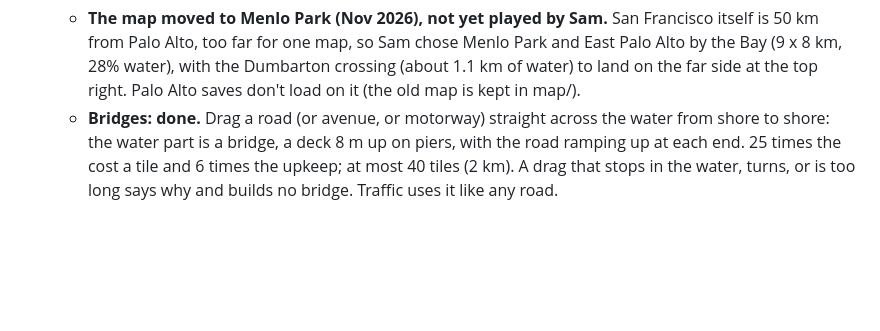
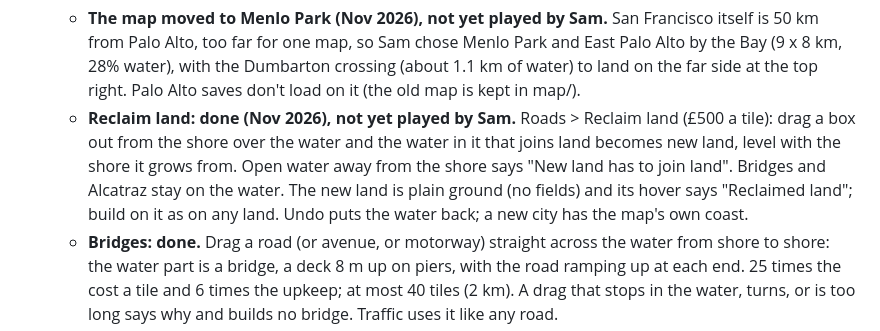
Before and after one commit to samdickie/city-sim-creator, a Markdown page: GAME_DESIGN.md, the part around the change. Drawn GitHub-style; blank space fills up the shorter version.

```diff
--- a/GAME_DESIGN.md
+++ b/GAME_DESIGN.md
@@ -531,6 +531,7 @@ Fixes and clear gaps first (they change how every game plays), then new features
      - The sandstone models are kept: set `CALIFORNIA` false in world3d.gd and put the old `MODEL_VARIANTS` back for the old look.
 9. **The Golden Gate Bridge and Alcatraz** (need building over water).
    - **The map moved to Menlo Park (Nov 2026), not yet played by Sam.** San Francisco itself is 50 km from Palo Alto, too far for one map, so Sam chose Menlo Park and East Palo Alto by the Bay (9 x 8 km, 28% water), with the Dumbarton crossing (about 1.1 km of water) to land on the far side at the top right. Palo Alto saves don't load on it (the old map is kept in map/).
+   - **Reclaim land: done (Nov 2026), not yet played by Sam.** Roads > Reclaim land (£500 a tile): drag a box out from the shore over the water and the water in it that joins land becomes new land, level with the shore it grows from. Open water away from the shore says "New land has to join land". Bridges and Alcatraz stay on the water. The new land is plain ground (no fields) and its hover says "Reclaimed land"; build on it as on any land. Undo puts the water back; a new city has the map's own coast.
    - **Bridges: done.** Drag a road (or avenue, or motorway) straight across the water from shore to shore: the water part is a bridge, a deck 8 m up on piers, with the road ramping up at each end. 25 times the cost a tile and 6 times the upkeep; at most 40 tiles (2 km). A drag that stops in the water, turns, or is too long says why and builds no bridge. Traffic uses it like any road.
    - **The Golden Gate Bridge: done (Nov 2026), not yet played by Sam.** In Landmarks (unlocked at 15,000 people, £60,000, £150 a month): point at one of your bridges at least 400 m long and click. The whole bridge turns International Orange, with two tall towers a fifth of the way in from each end, main cables sagging between them and down to the ends, and hangers to the deck (no piers but the towers). Tourists come (more shop demand, like the other landmarks) and it adds appeal. One per town. It's the bridge it was made from: bulldoze the bridge and it's gone.
    - **Alcatraz: done (Nov 2026), not yet played by Sam.** In Landmarks (10,000 people, £30,000, £80 a month): built out on the water, at least 100 m from any shore, on its own rock (drawn bigger than its tile: stepped ledges with scrub, the pale cell house, the lighthouse, a water tower on legs and the dock building). Visitors come by ferry: it needs no road, power or water, and draws half as many visitors again if the town has the Ferry Building.
```
Also changed, not shown: CLAUDE.md (+1 -0 lines), README.md (+1 -1 lines), assets/icons/reclaim.png (added), 7 other files.
